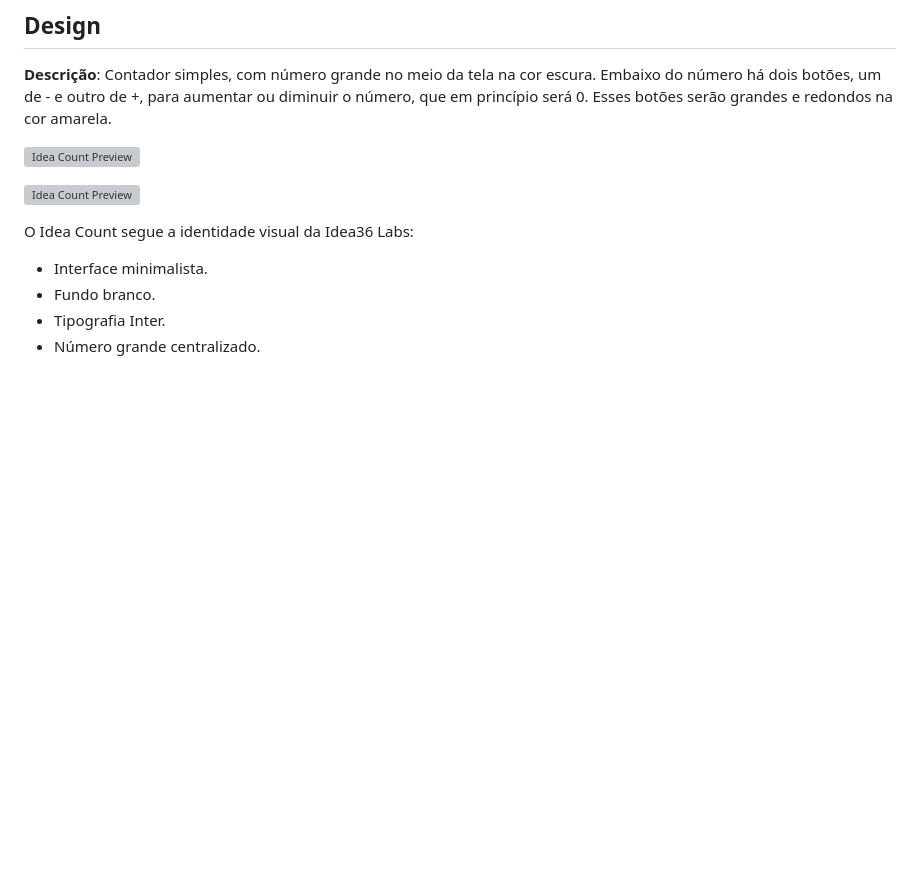
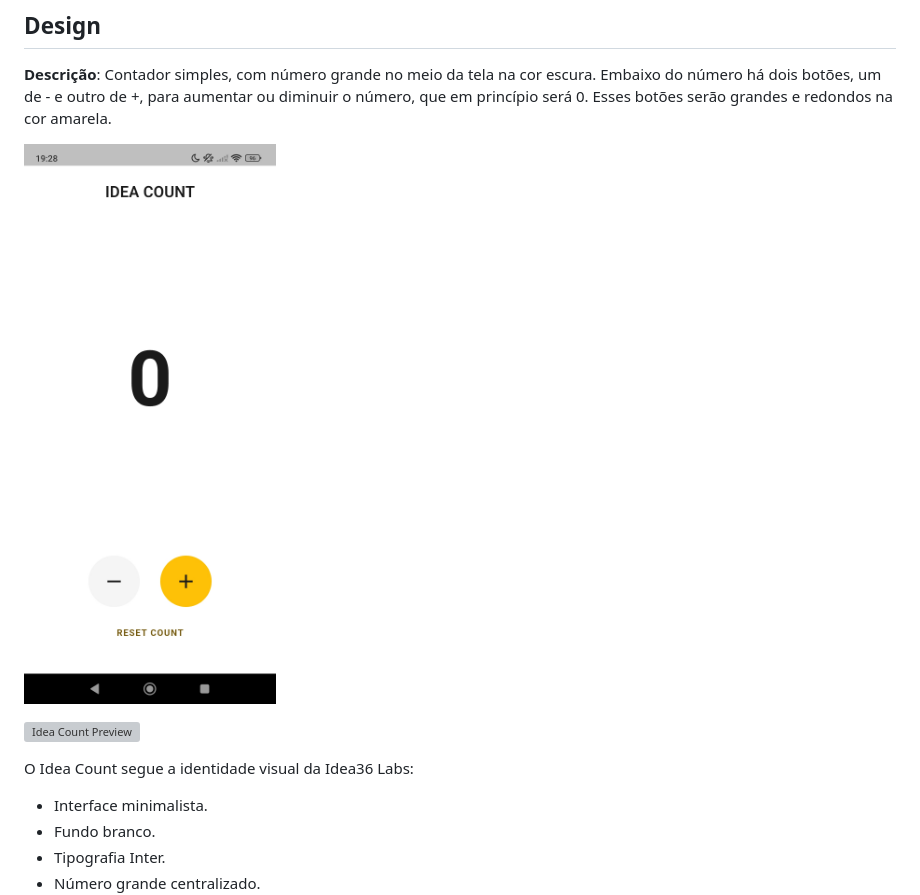
Before and after one commit to Idea36-Labs/idea-count, a Markdown page: README.md, the part around one of its changes. Drawn GitHub-style; blank space fills up the shorter version; grey boxes are pictures that could not be loaded.

```diff
--- a/README.md
+++ b/README.md
@@ -35,5 +35,5 @@
 
 **Descrição**: Contador simples, com número grande no meio da tela na cor escura. Embaixo do número há dois botões, um de - e outro de +, para aumentar ou diminuir o número, que em princípio será 0. Esses botões serão grandes e redondos na cor amarela.
 
-![Idea Count Preview](docs/images/idea_count_preview.png)
+![Idea Count Preview](docs/images/idea_count_preview.jpg)
 
```
Also changed, not shown: other parts of README.md (+1 -1 lines).
